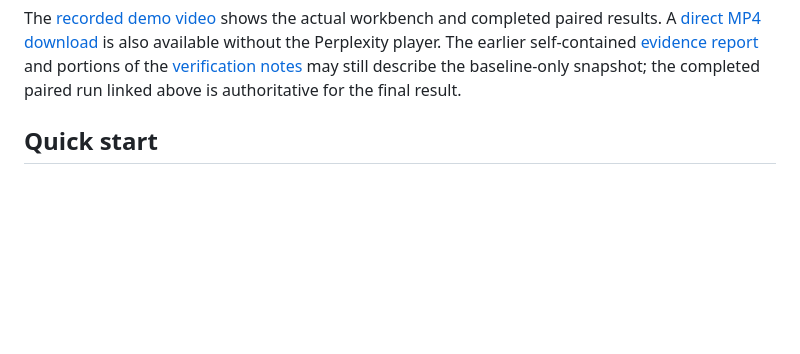
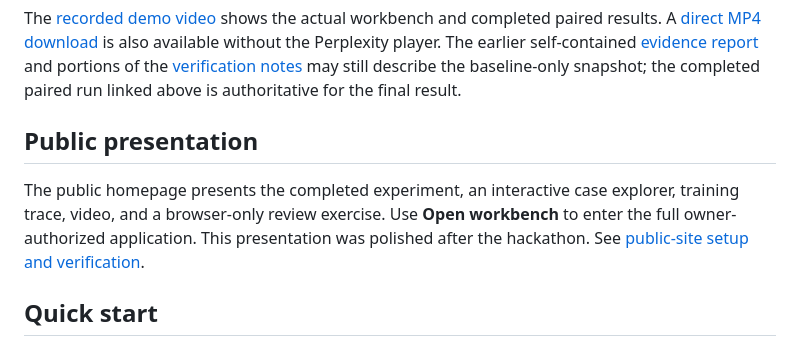
Before and after one commit to BryanTegomoh/immune, a Markdown page: README.md, the part around the change. Rendered like a GitHub page; blank space fills up the shorter version.

Commit message:
Polish public IMMUNE experience while preserving hosted workbench

```diff
--- a/README.md
+++ b/README.md
@@ -40,6 +40,10 @@ The following are recorded API results, not simulated scores.
 Memorable produced procedure drafts. A [separate memory demonstration](https://github.com/BryanTegomoh/immune/actions/runs/36359383279) returned `admitted=true` with `reason=judge_unparseable`; all 12 procedure drafts from the [training run](https://github.com/BryanTegomoh/immune/actions/runs/36359516068) were rejected with `reason=no_postcondition`. We retain these outcomes transparently and do not claim validated procedure quality. The separate memory demonstration used a diagnostic record; the paired training run also synced and recalled the approved correction records.
 
 The [recorded demo video](https://www.perplexity.ai/computer/a/bc4bfb35-2912-4f87-92c4-57fe88b345f4) shows the actual workbench and completed paired results. A [direct MP4 download](https://raw.githubusercontent.com/BryanTegomoh/immune/main/docs/IMMUNE-demo.mp4) is also available without the Perplexity player. The earlier self-contained [evidence report](docs/demo.html) and portions of the [verification notes](docs/VERIFICATION.md) may still describe the baseline-only snapshot; the completed paired run linked above is authoritative for the final result.
+
+## Public presentation
+
+The public homepage presents the completed experiment, an interactive case explorer, training trace, video, and a browser-only review exercise. Use **Open workbench** to enter the full owner-authorized application. This presentation was polished after the hackathon. See [public-site setup and verification](docs/PUBLIC-SITE.md).
 
 ## Quick start
 
```
